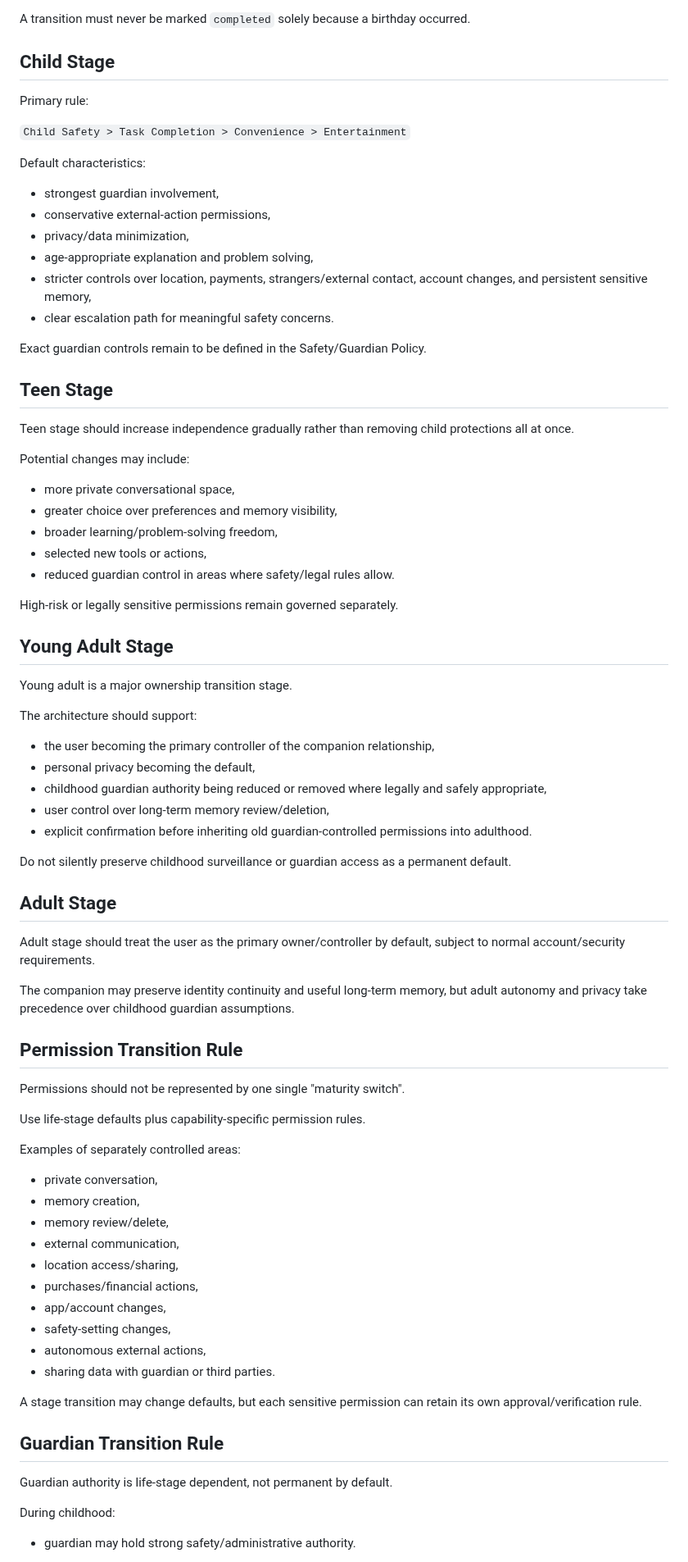
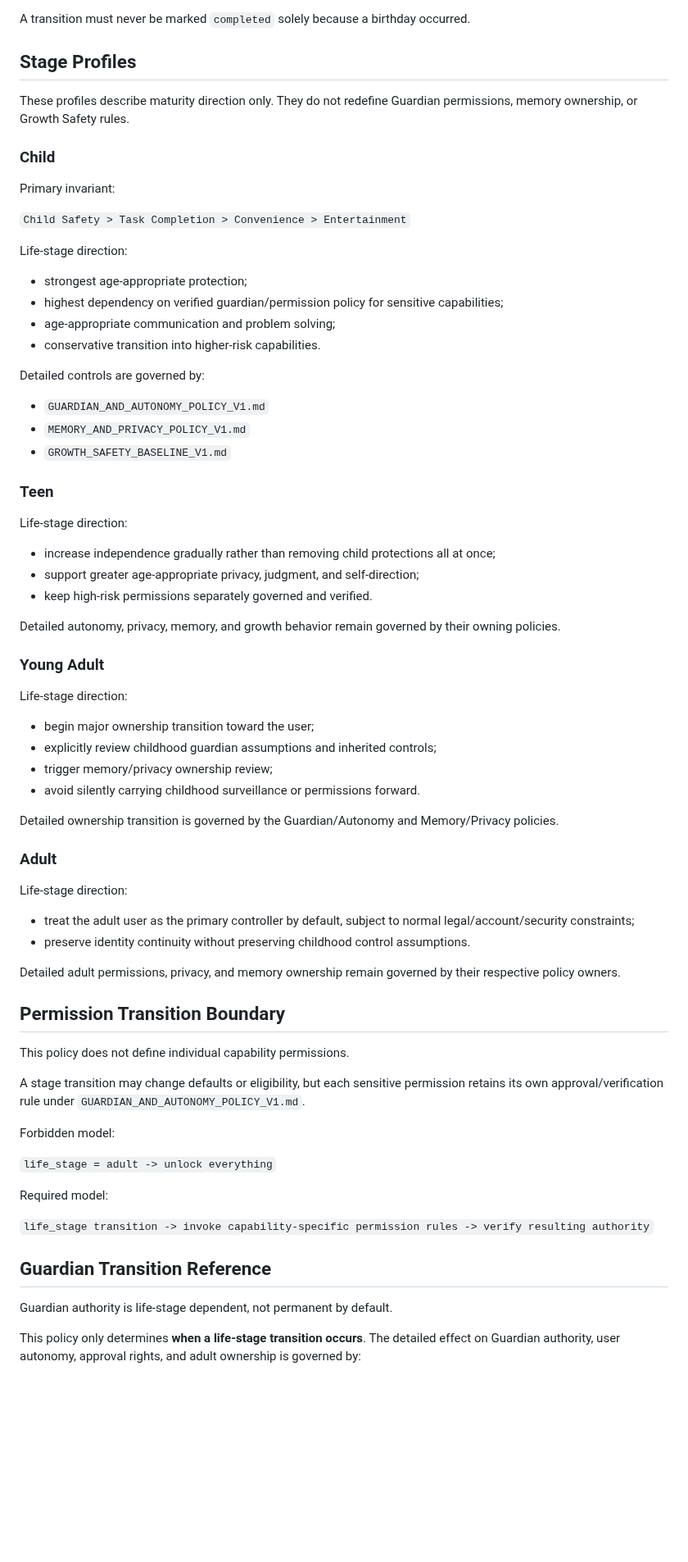
Before and after one commit to Xiao-E-26/daughter-companion-ai, a Markdown page: LIFE_STAGE_POLICY_V1.md, the part around one of its changes. Shown at 82% size. Drawn GitHub-style; blank space fills up the shorter version.

Commit message:
Deduplicate life-stage policy and reference policy owners

```diff
--- a/LIFE_STAGE_POLICY_V1.md
+++ b/LIFE_STAGE_POLICY_V1.md
@@ -91,78 +101,72 @@ Suggested normalized states:
 
 A transition must never be marked `completed` solely because a birthday occurred.
 
-## Child Stage
+## Stage Profiles
 
-Primary rule:
+These profiles describe maturity direction only. They do not redefine Guardian permissions, memory ownership, or Growth Safety rules.
+
+### Child
+
+Primary invariant:
 
 `Child Safety > Task Completion > Convenience > Entertainment`
 
-Default characteristics:
-- strongest guardian involvement,
-- conservative external-action permissions,
-- privacy/data minimization,
-- age-appropriate explanation and problem solving,
-- stricter controls over location, payments, strangers/external contact, account changes, and persistent sensitive memory,
-- clear escalation path for meaningful safety concerns.
+Life-stage direction:
+- strongest age-appropriate protection;
+- highest dependency on verified guardian/permission policy for sensitive capabilities;
+- age-appropriate communication and problem solving;
+- conservative transition into higher-risk capabilities.
 
-Exact guardian controls remain to be defined in the Safety/Guardian Policy.
+Detailed controls are governed by:
+- `GUARDIAN_AND_AUTONOMY_POLICY_V1.md`
+- `MEMORY_AND_PRIVACY_POLICY_V1.md`
+- `GROWTH_SAFETY_BASELINE_V1.md`
 
-## Teen Stage
+### Teen
 
-Teen stage should increase independence gradually rather than removing child protections all at once.
+Life-stage direction:
+- increase independence gradually rather than removing child protections all at once;
+- support greater age-appropriate privacy, judgment, and self-direction;
+- keep high-risk permissions separately governed and verified.
 
-Potential changes may include:
-- more private conversational space,
-- greater choice over preferences and memory visibility,
-- broader learning/problem-solving freedom,
-- selected new tools or actions,
-- reduced guardian control in areas where safety/legal rules allow.
+Detailed autonomy, privacy, memory, and growth behavior remain governed by their owning policies.
 
-High-risk or legally sensitive permissions remain governed separately.
+### Young Adult
 
-## Young Adult Stage
+Life-stage direction:
+- begin major ownership transition toward the user;
+- explicitly review childhood guardian assumptions and inherited controls;
+- trigger memory/privacy ownership review;
+- avoid silently carrying childhood surveillance or permissions forward.
 
-Young adult is a major ownership transition stage.
+Detailed ownership transition is governed by the Guardian/Autonomy and Memory/Privacy policies.
 
-The architecture should support:
-- the user becoming the primary controller of the companion relationship,
-- personal privacy becoming the default,
-- childhood guardian authority being reduced or removed where legally and safely appropriate,
-- user control over long-term memory review/deletion,
-- explicit confirmation before inheriting old guardian-controlled permissions into adulthood.
+### Adult
 
-Do not silently preserve childhood surveillance or guardian access as a permanent default.
+Life-stage direction:
+- treat the adult user as the primary controller by default, subject to normal legal/account/security constraints;
+- preserve identity continuity without preserving childhood control assumptions.
 
-## Adult Stage
+Detailed adult permissions, privacy, and memory ownership remain governed by their respective policy owners.
 
-Adult stage should treat the user as the primary owner/controller by default, subject to normal account/security requirements.
+## Permission Transition Boundary
 
-The companion may preserve identity continuity and useful long-term memory, but adult autonomy and privacy take precedence over childhood guardian assumptions.
+This policy does not define individual capability permissions.
 
-## Permission Transition Rule
+A stage transition may change defaults or eligibility, but each sensitive permission retains its own approval/verification rule under `GUARDIAN_AND_AUTONOMY_POLICY_V1.md`.
 
-Permissions should not be represented by one single "maturity switch".
+Forbidden model:
 
-Use life-stage defaults plus capability-specific permission rules.
+`life_stage = adult -> unlock everything`
 
-Examples of separately controlled areas:
-- private conversation,
-- memory creation,
-- memory review/delete,
-- external communication,
-- location access/sharing,
-- purchases/financial actions,
-- app/account changes,
-- safety-setting changes,
-- autonomous external actions,
-- sharing data with guardian or third parties.
+Required model:
 
-A stage transition may change defaults, but each sensitive permission can retain its own approval/verification rule.
+`life_stage transition -> invoke capability-specific permission rules -> verify resulting authority`
 
-## Guardian Transition Rule
+## Guardian Transition Reference
 
 Guardian authority is life-stage dependent, not permanent by default.
 
-During childhood:
-- guardian may hold strong safety/administrative authority.
+This policy only determines **when a life-stage transition occurs**.
+The detailed effect on Guardian authority, user autonomy, approval rights, and adult ownership is governed by:
 
```
Also changed, not shown: other parts of LIFE_STAGE_POLICY_V1.md (+48 -33 lines).
